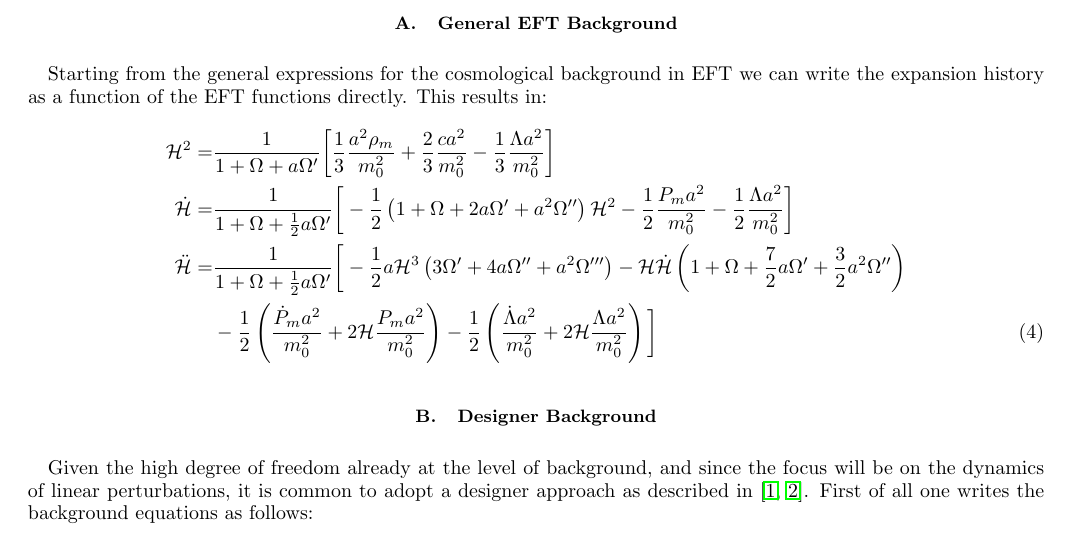
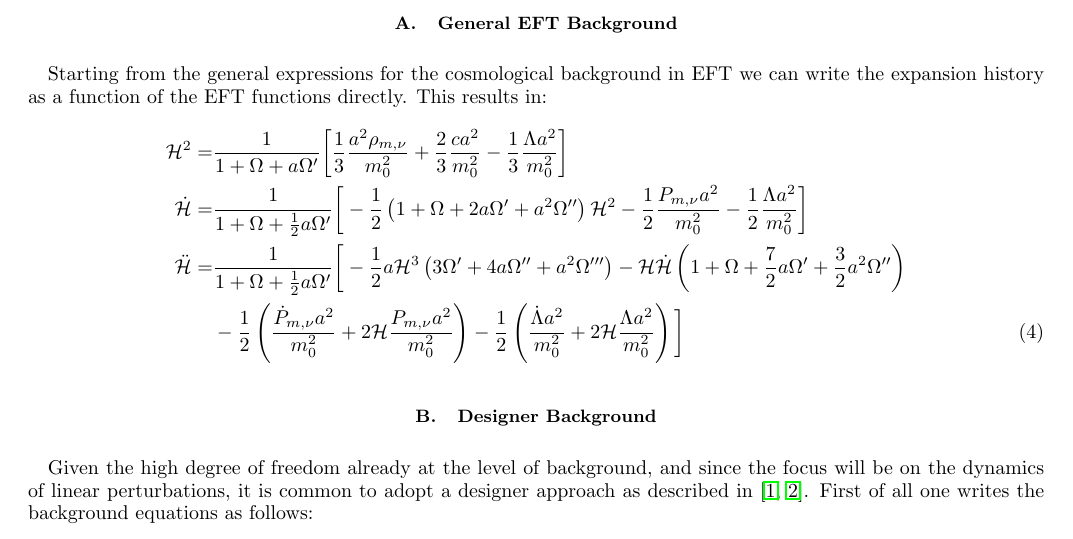
Before and after one commit to EFTCAMB/NumericalNotes, a LaTeX paper (Numerical_Draft.tex): part of page 5 of 22, cut so that both start at the same text. Compiled offline with pdfLaTeX.

Commit message:
Fixed small typo involving massive nu

```diff
--- a/Numerical_Draft.tex
+++ b/Numerical_Draft.tex
@@ -188,10 +188,10 @@ Starting from the general expressions for the cosmological background in EFT we
 This results in:
 %
 \begin{align}
-\hub^2 =& \frac{1}{1+\Omega +a\Omega'} \bigg[ \frac{1}{3} \frac{a^2\rho_m}{m_0^2} +\frac{2}{3}\frac{ca^2}{m_0^2}  -\frac{1}{3} \frac{\Lambda a^2}{m_0^2}\bigg] \nonumber \\
-\dot{\hub} =& \frac{1}{1+\Omega+\frac{1}{2}a\Omega'} \bigg[ -\frac{1}{2}\left( 1+\Omega+2a\Omega' +a^2\Omega'' \right)\hub^2 -\frac{1}{2}\frac{P_ma^2}{m_0^2} -\frac{1}{2}\frac{\Lambda a^2}{m_0^2} \bigg] \nonumber \\
+\hub^2 =& \frac{1}{1+\Omega +a\Omega'} \bigg[ \frac{1}{3} \frac{a^2\rho_{m,\nu}}{m_0^2} +\frac{2}{3}\frac{ca^2}{m_0^2}  -\frac{1}{3} \frac{\Lambda a^2}{m_0^2}\bigg] \nonumber \\
+\dot{\hub} =& \frac{1}{1+\Omega+\frac{1}{2}a\Omega'} \bigg[ -\frac{1}{2}\left( 1+\Omega+2a\Omega' +a^2\Omega'' \right)\hub^2 -\frac{1}{2}\frac{P_{m,\nu}a^2}{m_0^2} -\frac{1}{2}\frac{\Lambda a^2}{m_0^2} \bigg] \nonumber \\
 \ddot{\hub} =& \frac{1}{1+\Omega +\frac{1}{2}a\Omega' } \bigg[ -\frac{1}{2}a\hub^3\left( 3\Omega' +4a\Omega'' +a^2\Omega'''\right) -\hub\dot{\hub}\left( 1+\Omega +\frac{7}{2}a\Omega' +\frac{3}{2}a^2\Omega'' \right) \nonumber \\
-&-\frac{1}{2}\left( \frac{\dot{P}_ma^2}{m_0^2} +2\hub \frac{P_ma^2}{m_0^2}\right) -\frac{1}{2}\left( \frac{\dot{\Lambda}a^2}{m_0^2} +2\hub \frac{\Lambda a^2}{m_0^2}\right) \bigg]
+&-\frac{1}{2}\left( \frac{\dot{P}_{m,\nu}a^2}{m_0^2} +2\hub \frac{P_{m,\nu}a^2}{m_0^2}\right) -\frac{1}{2}\left( \frac{\dot{\Lambda}a^2}{m_0^2} +2\hub \frac{\Lambda a^2}{m_0^2}\right) \bigg]
 \end{align}
 %
 
```
Also changed, not shown: Numerical_Draft.pdf.
